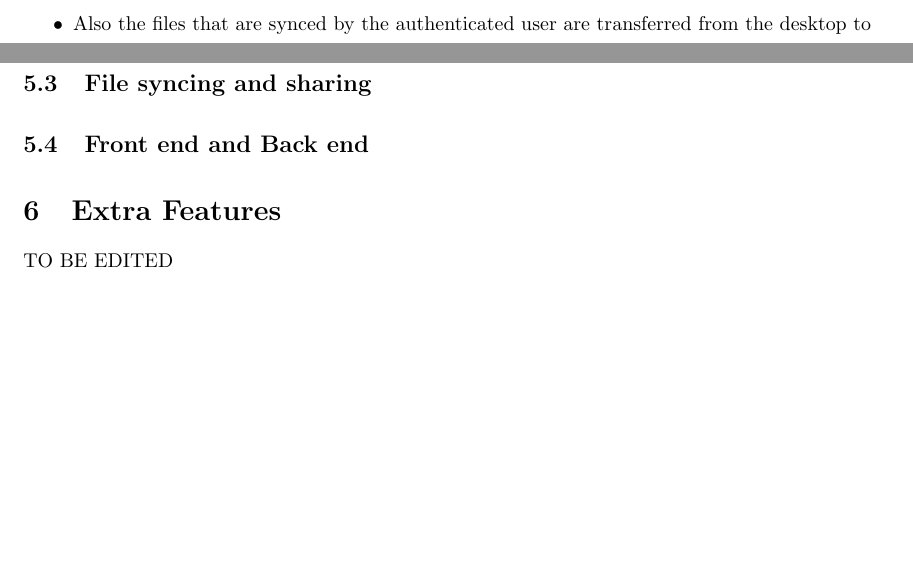
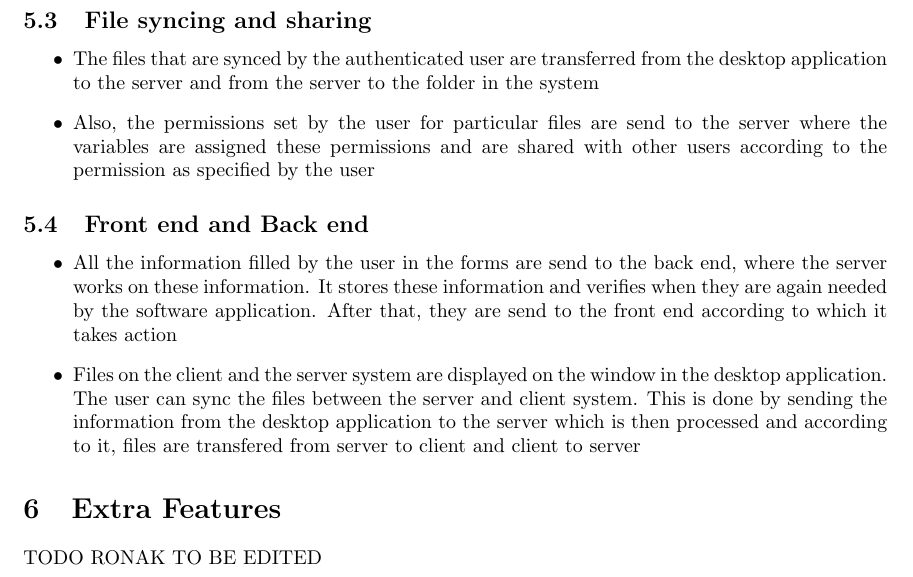
Before and after one commit to kartikeyagup/COP290-Anupam, a LaTeX problem sheet (Assignment2/assignment2.tex): two parts of pages 5 and 6 of 6 before the commit and part of page 6 of 6 after it, the two joined at a grey line, cut so that both start at the same text, the shorter picture padded with empty space. Compiled offline with pdfLaTeX.

Commit message:
ronak design doc

```diff
--- a/Assignment2/assignment2.tex
+++ b/Assignment2/assignment2.tex
@@ -132,15 +132,18 @@
 		\subsection{File transfer}
 			\begin{itemize}
 				\item All the elements in the GUI that are entered by the user are transfered to the server back end with the help of file transfer from client to server PC. Also, the results which are evaluated in the server back end are transfered to the user interface. All this is done with the help of socket programming
-
-				\item Also the files that are synced by the authenticated user are transferred from the desktop to
 			\end{itemize}
 		\subsection{File syncing and sharing}
 			\begin{itemize}
+				\item The files that are synced by the authenticated user are transferred from the desktop application to the server and from the server to the folder in the system
+				\item Also, the permissions set by the user for particular files are send to the server where the variables are assigned these permissions and are shared with other users according to the permission as specified by the user
 			\end{itemize}
 		\subsection{Front end and Back end}
 			\begin{itemize}
+				\item All the information filled by the user in the forms are send to the back end, where the server works on these information. It stores these information and verifies when they are again needed by the software application. After that, they are send to the front end according to which it takes action
+				\item Files on the client and the server system are displayed on the window in the desktop application. The user can sync the files between the server and client system. This is done by sending the information from the desktop application to the server which is then processed and according to it, files are transfered from server to client and client to server
 			\end{itemize}
 	\section{Extra Features}
+		TODO RONAK
 		TO BE EDITED
 \end{document}
```
